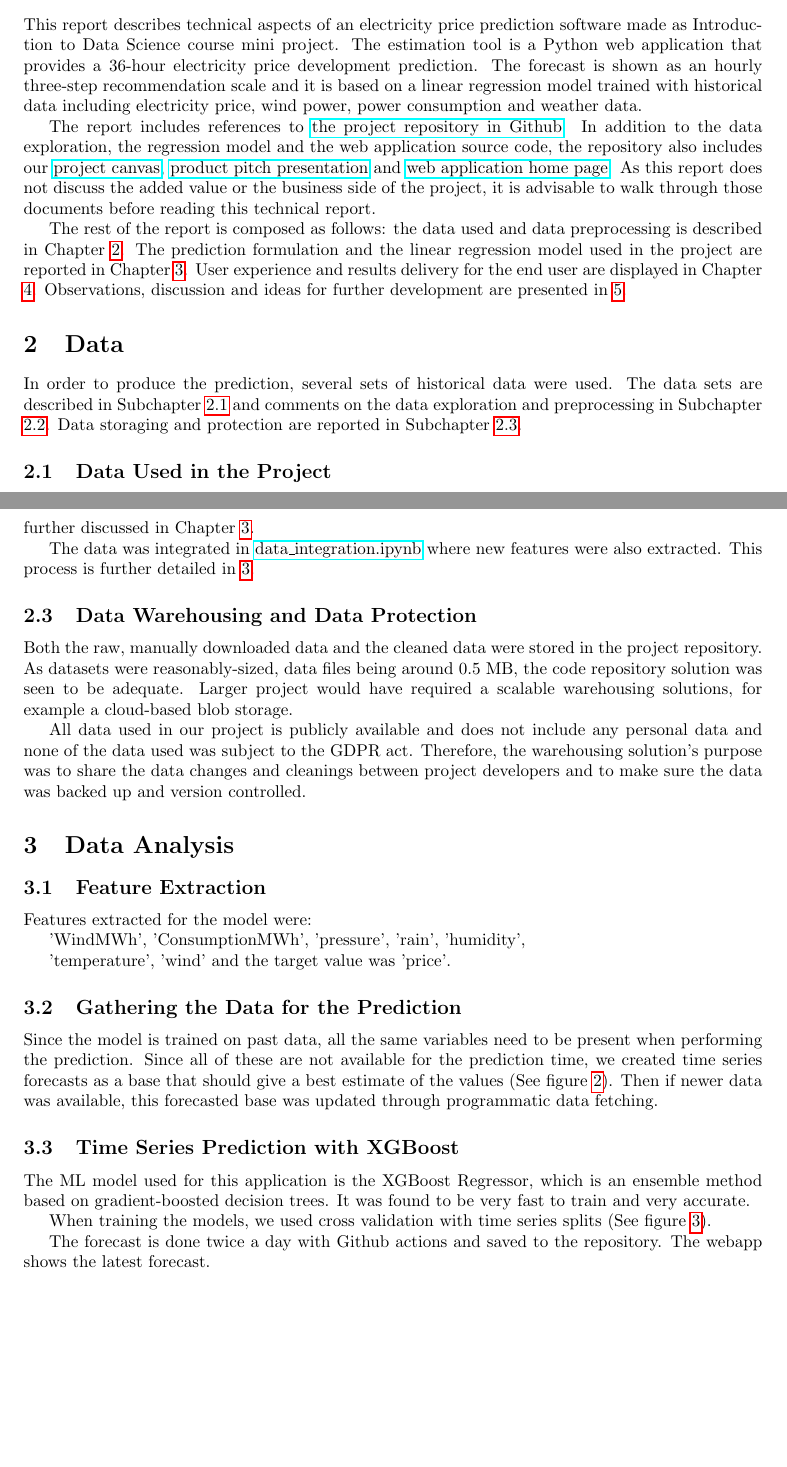
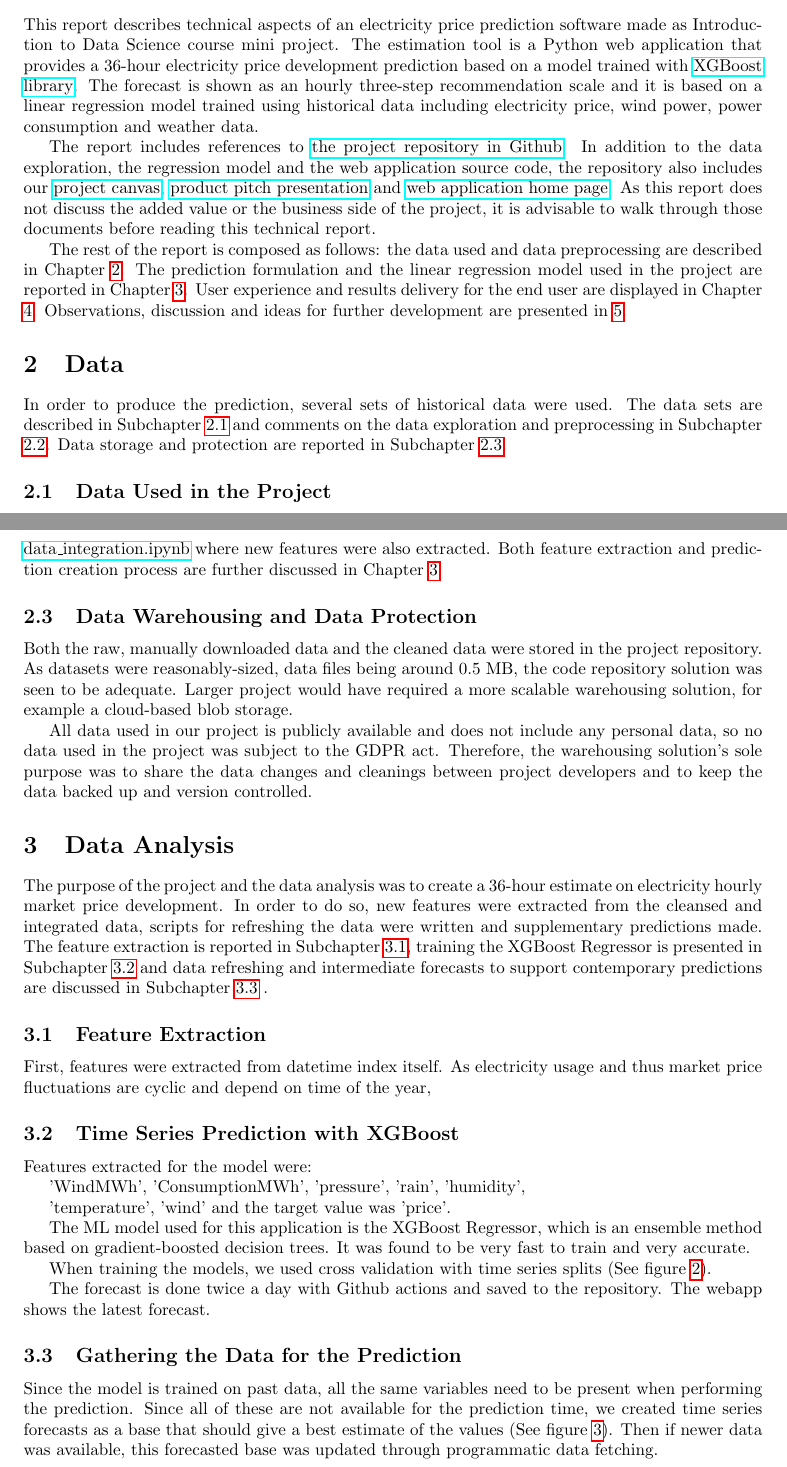
Before and after one commit to IDS-mini/electricity, a LaTeX document (report/report.tex): two parts of pages 3 and 5 of 7, joined at a grey line, cut so that both start at the same text, the shorter picture padded with empty space. Compiled offline with pdfLaTeX.

Commit message:
Updates from Overleaf

```diff
--- a/report/report.tex
+++ b/report/report.tex
@@ -15,19 +15,21 @@
 \section{A Simple Prediction of Electricity Price Development}
 \label{section:introduction}
 
-This report describes technical aspects of an electricity price prediction software made as Introduction to Data Science course mini project. The estimation tool is a Python web application that provides a 36-hour electricity price development prediction. The forecast is shown as an hourly three-step recommendation scale and it is based on a linear regression model trained with historical data including electricity price, wind power, power consumption and weather data.
+This report describes technical aspects of an electricity price prediction software made as Introduction to Data Science course mini project. The estimation tool is a Python web application that provides a 36-hour electricity price development prediction based on a model trained with \href{https://xgboost.ai/}{XGBoost library}. The forecast is shown as an hourly three-step recommendation scale and it is based on a linear regression model trained using historical data including electricity price, wind power, power consumption and weather data.
 
 The report includes references to \href{https://github.com/IDS-mini/electricity}{the project repository in Github}. In addition to the data exploration, the regression model and the web application source code, the repository also includes our \href{https://github.com/IDS-mini/electricity/blob/main/marketing/Mini-Project-Canvas-Hedlund-Korpi-Ranta.pdf}{project canvas}, \href{https://github.com/IDS-mini/electricity/blob/main/marketing/presentation.pptx}{product pitch presentation} and \href{https://github.com/IDS-mini/electricity/blob/main/src/app/templates/index.html}{web application home page}. As this report does not discuss the added value or the business side of the project, it is advisable to walk through those documents before reading this technical report.
 
-The rest of the report is composed as follows: the data used and data preprocessing is described in Chapter \ref{section:data}. The prediction formulation and the linear regression model used in the project are reported in Chapter \ref{section:analysis}. User experience and results delivery for the end user are displayed in Chapter \ref{section:delivery}. Observations, discussion and ideas for further development are presented in \ref{section:conclusions}.
+The rest of the report is composed as follows: the data used and data preprocessing are described in Chapter \ref{section:data}. The prediction formulation and the linear regression model used in the project are reported in Chapter \ref{section:analysis}. User experience and results delivery for the end user are displayed in Chapter \ref{section:delivery}. Observations, discussion and ideas for further development are presented in \ref{section:conclusions}.
 
 \section{Data}
 \label{section:data}
 
-In order to produce the prediction, several sets of historical data were used. The data sets are described in Subchapter \ref{subsection:datadescription} and comments on the data exploration and preprocessing in Subchapter \ref{subsection:eda}. Data storaging and protection are reported in Subchapter \ref{subsection:warehousing}.
+In order to produce the prediction, several sets of historical data were used. The data sets are described in Subchapter \ref{subsection:datadescription} and comments on the data exploration and preprocessing in Subchapter \ref{subsection:eda}. Data storage and protection are reported in Subchapter \ref{subsection:warehousing}.
 
 \subsection{Data Used in the Project}
 \label{subsection:datadescription}
+
+%% why this data, ref to feature extraction
 
 The data sources used in the project are \href{https://data.fingrid.fi/en}{Fingrid Wind Power Production and Total Consumption Data}, \href{https://transparency.entsoe.eu}{Entsoe Day-ahead Market Price Data}, \href{https://en.ilmatieteenlaitos.fi/open-data}{Finnish Meteorological Institute Weather Observation Data for Kumpula, Helsinki}. The data was accessed in two ways. Large, historical data sets were manually downloaded for exploration, feature extraction and model training and programmatic access was used to enable the web application to get the latest data for user predictions. The programmatic access includes API connections and web scraping.
 
@@ -80,23 +82,40 @@ Wind power & - & \href{https://github.com/IDS-mini/electricity/blob/main/data/wi
 \label{table:eda}
 \end{table}
 
-In addition to the cleaned historical data, time series forecasts for each data sets were created. The former were used to train the model and the latter, supplemented with latest data renewed via programmatic data fetching, to construct final predicted price. The prediction creation process is further discussed in Chapter \ref{section:analysis}.
+In addition to the cleaned historical data, time series forecasts for each data sets were created. The former were used to train the model and the latter, supplemented with latest data renewed via programmatic data fetching, to construct final predicted price. The data was integrated in \href{https://github.com/IDS-mini/electricity/blob/main/data/data_integration.ipynb}{data\_integration.ipynb} where new features were also extracted. Both feature extraction and prediction creation process are further discussed in Chapter \ref{section:analysis}.
 
-The data was integrated in \href{https://github.com/IDS-mini/electricity/blob/main/data/data_integration.ipynb}{data\_integration.ipynb} where new features were also extracted. This process is further detailed in \ref{section:analysis}.
+%% eda findings
+
+    %% week and day cycle of electricity price
+    %% cold weather effecting consumption
+    %% connection between consumption and price
 
 \subsection{Data Warehousing and Data Protection}
 \label{subsection:warehousing}
 
-Both the raw, manually downloaded data and the cleaned data were stored in the project repository. As datasets were reasonably-sized, data files being around 0.5 MB, the code repository solution was seen to be adequate. Larger project would have required a scalable warehousing solutions, for example a cloud-based blob storage.
+Both the raw, manually downloaded data and the cleaned data were stored in the project repository. As datasets were reasonably-sized, data files being around 0.5 MB, the code repository solution was seen to be adequate. Larger project would have required a more scalable warehousing solution, for example a cloud-based blob storage.
 
-All data used in our project is publicly available and does not include any personal data and none of the data used was subject to the GDPR act. Therefore, the warehousing solution's purpose was to share the data changes and cleanings between project developers and to make sure the data was backed up and version controlled.
+All data used in our project is publicly available and does not include any personal data, so no data used in the project was subject to the GDPR act. Therefore, the warehousing solution's sole purpose was to share the data changes and cleanings between project developers and to keep the data backed up and version controlled.
 
 \section{Data Analysis}
 \label{section:analysis}
 
-%% target value
+The purpose of the project and the data analysis was to create a 36-hour estimate on electricity hourly market price development. In order to do so, new features were extracted from the cleansed and integrated data, scripts for refreshing the data were written and supplementary predictions made. The feature extraction is reported in Subchapter \ref{subsection:extraction}, training the XGBoost Regressor is presented in Subchapter \ref{subsection:xgboost} and data refreshing and intermediate forecasts to support contemporary predictions are discussed in Subchapter \ref{subsection:datafilling} .
+
 \subsection{Feature Extraction}
 \label{subsection:extraction}
+
+%% time series features
+
+First, features were extracted from datetime index itself. As electricity usage and thus market price fluctuations are cyclic and depend on time of the year,
+
+%% lag features
+
+
+\subsection{Time Series Prediction with XGBoost}
+\label{subsection:xgboost}
+
+%% data set to train the model, table
 
 Features extracted for the model were:
 
@@ -104,3 +123,8 @@ Features extracted for the model were:
 
 'temperature', 'wind' and the target value was 'price'.
 
+The ML model used for this application is the XGBoost Regressor, which is an ensemble method based on gradient-boosted decision trees. It was found to be very fast to train and very accurate.
+
+When training the models, we used cross validation with time series splits (See figure \ref{fig:ts-cross-validation}).
+
+The forecast is done twice a day with Github actions and saved to the repository. The webapp shows the latest forecast.
@@ -107,3 +136,5 @@ Features extracted for the model were:
+    \label{fig:ts-cross-validation}
+\end{figure}
 
 \subsection{Gathering the Data for the Prediction}
 \label{subsection:datafilling}
@@ -117,11 +148,4 @@ Since the model is trained on past data, all the same variables need to be prese
     \label{fig:consumption}
 \end{figure}
 
-\subsection{Time Series Prediction with XGBoost}
-\label{subsection:xgboost}
 
-The ML model used for this application is the XGBoost Regressor, which is an ensemble method based on gradient-boosted decision trees. It was found to be very fast to train and very accurate.
-
-When training the models, we used cross validation with time series splits (See figure \ref{fig:ts-cross-validation}).
-
-The forecast is done twice a day with Github actions and saved to the repository. The webapp shows the latest forecast.
```
Also changed, not shown: report/report.tex (14 more changed lines).
